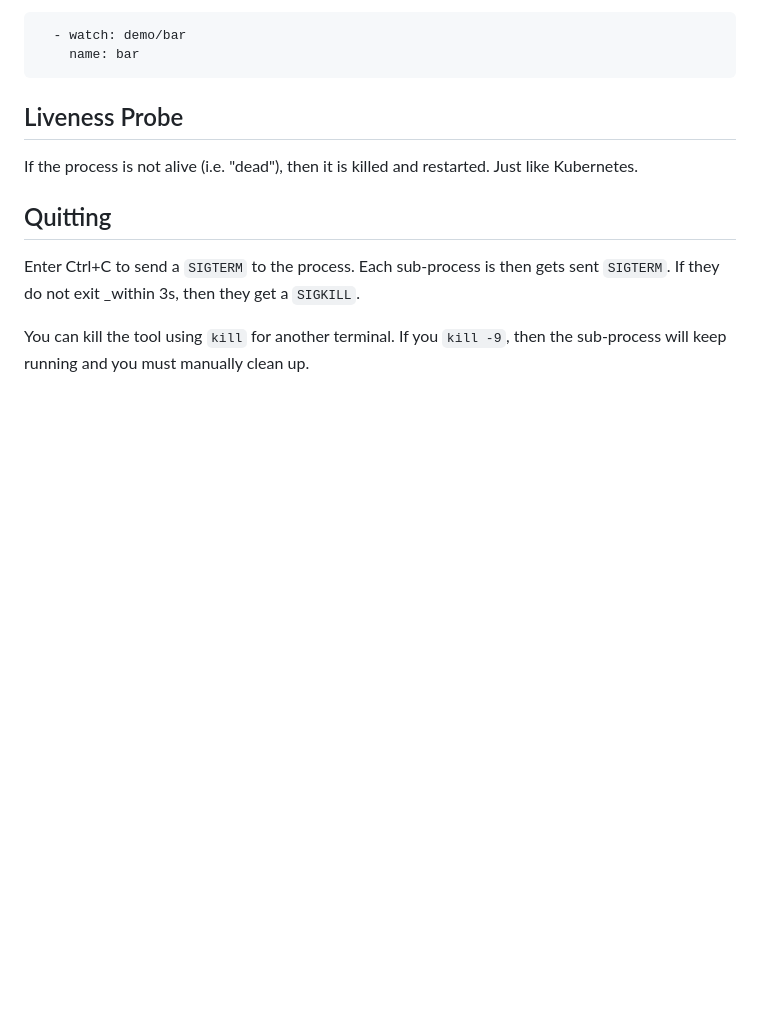
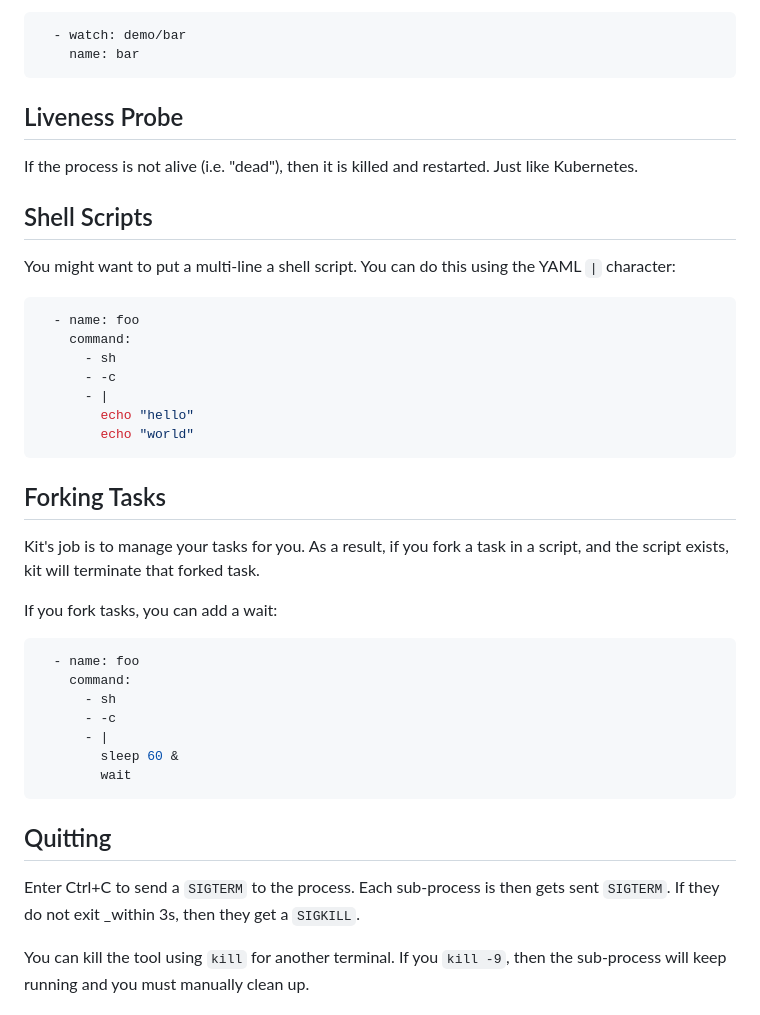
Before and after one commit to kitproj/kit, a Markdown page: docs/examples/README.md, the part around the change. GitHub-like rendering; blank space fills up the shorter version.

Commit message:
docs: document forking tasks

````diff
--- a/docs/examples/README.md
+++ b/docs/examples/README.md
@@ -71,6 +71,36 @@ You can specify a set of files to watch for changes that result in a re-build:
 
 If the process is not alive (i.e. "dead"), then it is killed and restarted. Just like Kubernetes.
 
+## Shell Scripts
+
+You might want to put a multi-line a shell script. You can do this using the YAML `|` character:
+
+```yaml
+  - name: foo
+    command:
+      - sh
+      - -c
+      - |
+        echo "hello"
+        echo "world"
+```
+
+## Forking Tasks
+
+Kit's job is to manage your tasks for you. As a result, if you fork a task in a script, and the script exists, kit will terminate that forked task.
+
+If you fork tasks, you can add a wait:
+
+```yaml
+  - name: foo
+    command:
+      - sh
+      - -c
+      - |
+        sleep 60 &
+        wait
+```
+
 ## Quitting
 
 Enter Ctrl+C to send a `SIGTERM` to the process. Each sub-process is then gets sent `SIGTERM`. If they do not exit
````
